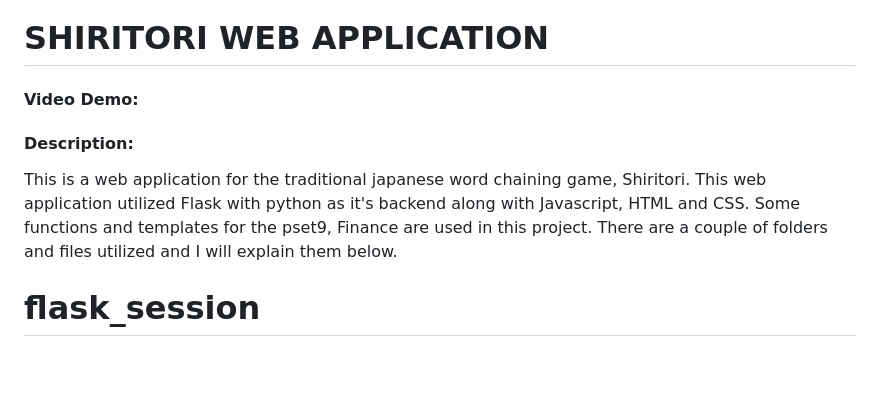
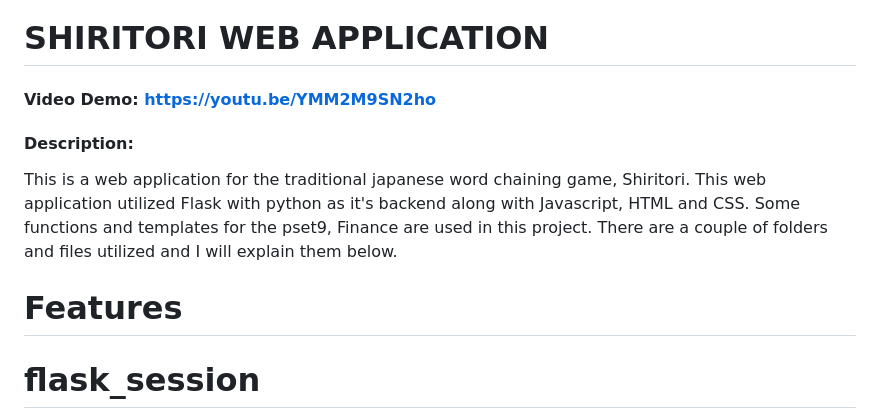
Before and after one commit to wickedzfrost/cs50x-final-project, a Markdown page: README.md, the part around the change. Rendered like a GitHub page; blank space fills up the shorter version.

```diff
--- a/README.md
+++ b/README.md
@@ -1,8 +1,10 @@
 # SHIRITORI WEB APPLICATION
-#### Video Demo:  <URL HERE>
+#### Video Demo:  https://youtu.be/YMM2M9SN2ho
+
 #### Description:
 This is a web application for the traditional japanese word chaining game, Shiritori. This web application utilized Flask with python as it's backend along with Javascript, HTML and CSS. Some functions and templates for the pset9, Finance are used in this project. There are a couple of folders and files utilized and I will explain them below.
 
+# Features
 # flask_session
 This contains the flask session produced during the development of the web application.
 
```
